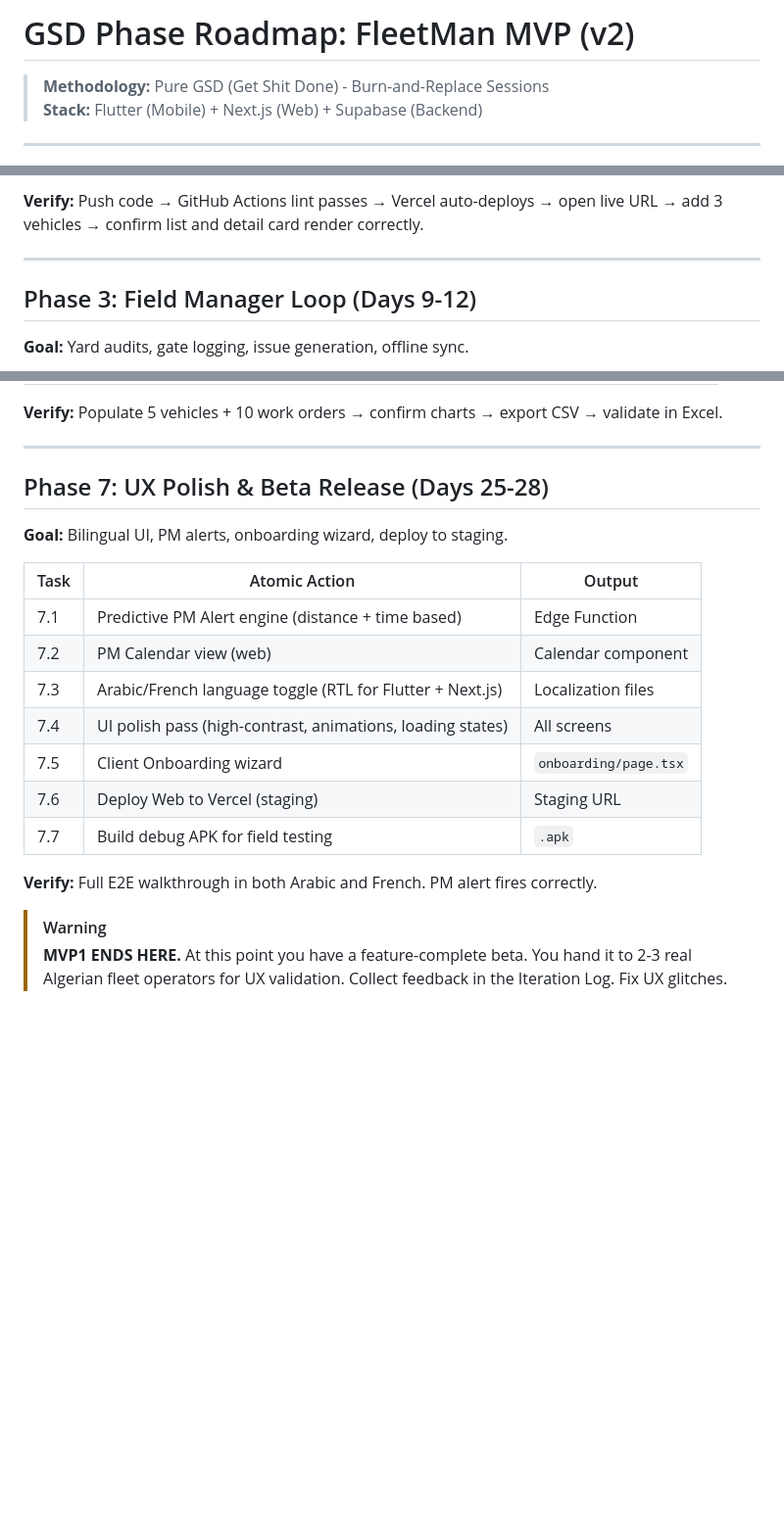
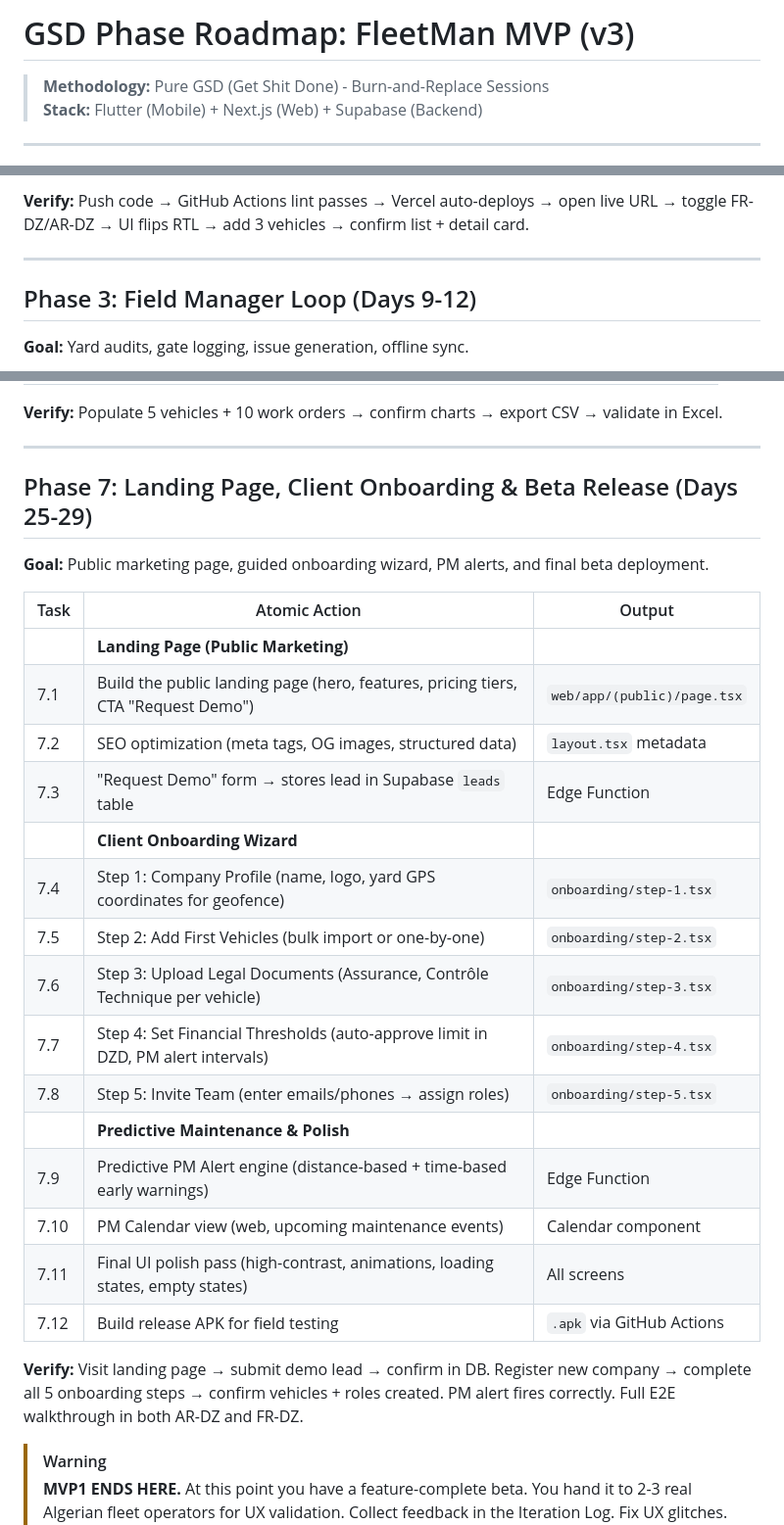
Before and after one commit to mouadh25/FleetMan, a Markdown page: .planning/gsd_phase_roadmap.md, 3 parts joined by grey strips. Shown at 98% size. Rendered like a GitHub page; blank space fills up the shorter version.

```diff
--- a/.planning/gsd_phase_roadmap.md
+++ b/.planning/gsd_phase_roadmap.md
@@ -1,4 +1,4 @@
-# GSD Phase Roadmap: FleetMan MVP (v2)
+# GSD Phase Roadmap: FleetMan MVP (v3)
 
 > **Methodology:** Pure GSD (Get Shit Done) - Burn-and-Replace Sessions
 > **Stack:** Flutter (Mobile) + Next.js (Web) + Supabase (Backend)
@@ -91,5 +141,5 @@
 
-**Verify:** Push code → GitHub Actions lint passes → Vercel auto-deploys → open live URL → add 3 vehicles → confirm list and detail card render correctly.
+**Verify:** Push code → GitHub Actions lint passes → Vercel auto-deploys → open live URL → toggle FR-DZ/AR-DZ → UI flips RTL → add 3 vehicles → confirm list + detail card.
 
 ---
 
@@ -163,20 +213,28 @@
 
 ---
 
-## Phase 7: UX Polish & Beta Release (Days 25-28)
-**Goal:** Bilingual UI, PM alerts, onboarding wizard, deploy to staging.
+## Phase 7: Landing Page, Client Onboarding & Beta Release (Days 25-29)
+**Goal:** Public marketing page, guided onboarding wizard, PM alerts, and final beta deployment.
 
 | Task | Atomic Action | Output |
 |------|---------------|--------|
-| 7.1 | Predictive PM Alert engine (distance + time based) | Edge Function |
-| 7.2 | PM Calendar view (web) | Calendar component |
-| 7.3 | Arabic/French language toggle (RTL for Flutter + Next.js) | Localization files |
-| 7.4 | UI polish pass (high-contrast, animations, loading states) | All screens |
-| 7.5 | Client Onboarding wizard | `onboarding/page.tsx` |
-| 7.6 | Deploy Web to Vercel (staging) | Staging URL |
-| 7.7 | Build debug APK for field testing | `.apk` |
+| | **Landing Page (Public Marketing)** | |
+| 7.1 | Build the public landing page (hero, features, pricing tiers, CTA "Request Demo") | `web/app/(public)/page.tsx` |
+| 7.2 | SEO optimization (meta tags, OG images, structured data) | `layout.tsx` metadata |
+| 7.3 | "Request Demo" form → stores lead in Supabase `leads` table | Edge Function |
+| | **Client Onboarding Wizard** | |
+| 7.4 | Step 1: Company Profile (name, logo, yard GPS coordinates for geofence) | `onboarding/step-1.tsx` |
+| 7.5 | Step 2: Add First Vehicles (bulk import or one-by-one) | `onboarding/step-2.tsx` |
+| 7.6 | Step 3: Upload Legal Documents (Assurance, Contrôle Technique per vehicle) | `onboarding/step-3.tsx` |
+| 7.7 | Step 4: Set Financial Thresholds (auto-approve limit in DZD, PM alert intervals) | `onboarding/step-4.tsx` |
+| 7.8 | Step 5: Invite Team (enter emails/phones → assign roles) | `onboarding/step-5.tsx` |
+| | **Predictive Maintenance & Polish** | |
+| 7.9 | Predictive PM Alert engine (distance-based + time-based early warnings) | Edge Function |
+| 7.10 | PM Calendar view (web, upcoming maintenance events) | Calendar component |
+| 7.11 | Final UI polish pass (high-contrast, animations, loading states, empty states) | All screens |
+| 7.12 | Build release APK for field testing | `.apk` via GitHub Actions |
 
-**Verify:** Full E2E walkthrough in both Arabic and French. PM alert fires correctly.
+**Verify:** Visit landing page → submit demo lead → confirm in DB. Register new company → complete all 5 onboarding steps → confirm vehicles + roles created. PM alert fires correctly. Full E2E walkthrough in both AR-DZ and FR-DZ.
 
 > [!WARNING]
 > **MVP1 ENDS HERE.** At this point you have a feature-complete beta. You hand it to 2-3 real Algerian fleet operators for UX validation. Collect feedback in the Iteration Log. Fix UX glitches. Only after the UX logic is fully approved do you proceed to MVP2.
```
Also changed, not shown: other parts of .planning/gsd_phase_roadmap.md (+71 -21 lines).
